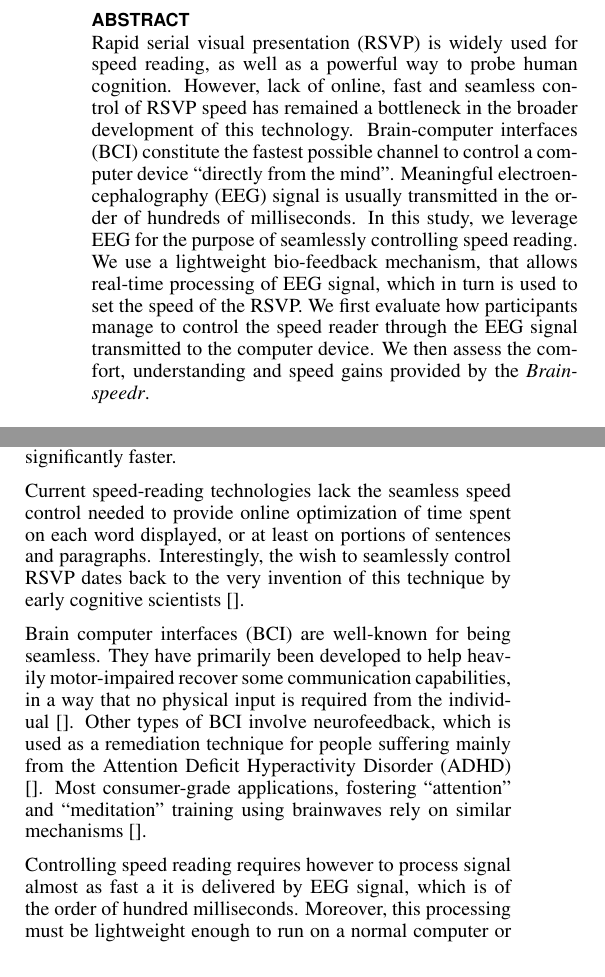
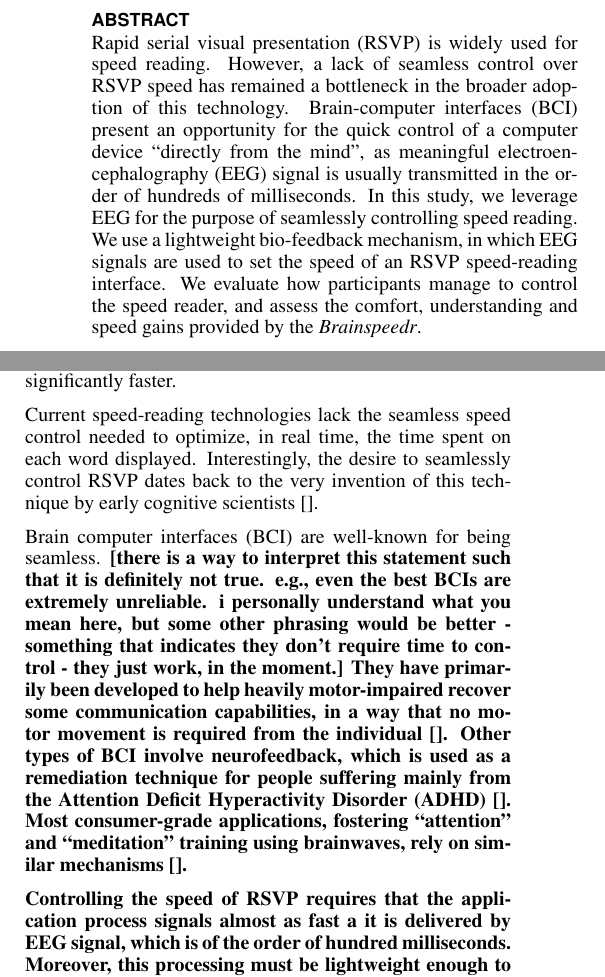
Before and after one commit to wazaahhh/brainspeedreader, a LaTeX document (wpaper/chi2016/chi.tex, which reads wpaper/chi2016/sections/abstract.tex, wpaper/chi2016/sections/intro.tex): two parts of the columns of page 1 of 8, joined at a grey line, cut so that both start at the same text. Compiled offline with pdfLaTeX.

Commit message:
took a pass over abstract and introduction

```diff
--- a/wpaper/chi2016/sections/abstract.tex
+++ b/wpaper/chi2016/sections/abstract.tex
@@ -1,3 +1,3 @@
 \begin{abstract}
-Rapid serial visual presentation (RSVP) is widely used for speed reading, as well as a powerful way to probe human cognition. However, lack of online, fast and seamless control of RSVP speed has remained a bottleneck in the broader development of this technology. Brain-computer interfaces (BCI) constitute the fastest possible channel to control a computer device ``directly from the mind". Meaningful electroencephalography (EEG) signal is usually transmitted in the order of hundreds of milliseconds. In this study, we leverage EEG for the purpose of seamlessly controlling speed reading. We use a lightweight bio-feedback mechanism, that allows real-time processing of EEG signal, which in turn is used to set the speed of the RSVP. We first evaluate how participants manage to control the speed reader through the EEG signal transmitted to the computer device. We then assess the  comfort, understanding and speed gains provided by the {\it Brainspeedr}.
+Rapid serial visual presentation (RSVP) is widely used for speed reading. However, a lack of seamless control over RSVP speed has remained a bottleneck in the broader adoption of this technology. Brain-computer interfaces (BCI) present an opportunity for the quick control of a computer device ``directly from the mind", as meaningful electroencephalography (EEG) signal is usually transmitted in the order of hundreds of milliseconds. In this study, we leverage EEG for the purpose of seamlessly controlling speed reading. We use a lightweight bio-feedback mechanism, in which EEG signals are used to set the speed of an RSVP speed-reading interface. We evaluate how participants manage to control the speed reader, and assess the  comfort, understanding and speed gains provided by the {\it Brainspeedr}.
 \end{abstract}
--- a/wpaper/chi2016/sections/intro.tex
+++ b/wpaper/chi2016/sections/intro.tex
@@ -3,11 +3,11 @@ Striking the right balance between skimming through newspaper articles, blog pos
 
 Speed reading technologies based on rapid serial visual presentation (RSVP) have been developed to increase the throughput of information delivered to people's eyes \cite{slate2014}. {\bf [say more about current speed-reading technologies]}. People choose the speed in their comfort zone (usually around 125 milliseconds per word) prior to reading the text. If the text appears to be harder than expected a slower speed would have been desirable. On the contrary, an easy or boring text, may not deserve as much time, and speed reading could go significantly faster.
 
-Current speed-reading technologies lack the seamless speed control needed to provide online optimization of time spent on each word displayed, or at least on portions of sentences and paragraphs. Interestingly, the wish to seamlessly control RSVP dates back to the very invention of this technique by early cognitive scientists \cite{}.
+Current speed-reading technologies lack the seamless speed control needed to optimize, in real time, the time spent on each word displayed. Interestingly, the desire to seamlessly control RSVP dates back to the very invention of this technique by early cognitive scientists \cite{}.
 
-Brain computer interfaces (BCI) are well-known for being seamless. They have primarily been developed to help heavily motor-impaired recover some communication capabilities, in a way that no physical input is required from the individual \cite{}. Other types of BCI involve neurofeedback, which is used as a remediation technique for people suffering mainly from the Attention Deficit Hyperactivity Disorder (ADHD) \cite{}. Most consumer-grade applications, fostering ``attention" and ``meditation" training using brainwaves rely on similar mechanisms \cite{}.
+Brain computer interfaces (BCI) are well-known for being seamless. \bf {[there is a way to interpret this statement such that it is definitely not true. e.g., even the best BCIs are extremely unreliable. i personally understand what you mean here, but some other phrasing would be better - something that indicates they don't require time to control - they just work, in the moment.]} They have primarily been developed to help heavily motor-impaired recover some communication capabilities, in a way that no motor movement is required from the individual \cite{}. Other types of BCI involve neurofeedback, which is used as a remediation technique for people suffering mainly from the Attention Deficit Hyperactivity Disorder (ADHD) \cite{}. Most consumer-grade applications, fostering ``attention" and ``meditation" training using brainwaves, rely on similar mechanisms \cite{}.
 
-Controlling speed reading requires however to process signal almost as fast a it is delivered by EEG signal, which is of the order of hundred milliseconds. Moreover, this processing must be lightweight enough to run on a normal computer or mobile device, without slowing the presentation of words on the reader's screen. To enhance usability, the approach should avoid long and boring calibration procedures, and should be efficient from the start.
+Controlling the speed of RSVP requires that the application process signals almost as fast a it is delivered by EEG signal, which is of the order of hundred milliseconds. Moreover, this processing must be lightweight enough to run on a normal computer or mobile device, without slowing the presentation of words on the reader's screen. To enhance usability, the approach should avoid long and boring calibration procedures, and should be efficient from the start.
 
 We address the problem of online optimization of speed reading, with a lightweight algorithm, which guaranties real-time adaption of the rate of word presentation as a function of cognitive activity as captured by single-channel EEG device.
 
```
Also changed, not shown: wpaper/chi2016/sections/intro.tex (2 more changed lines).
